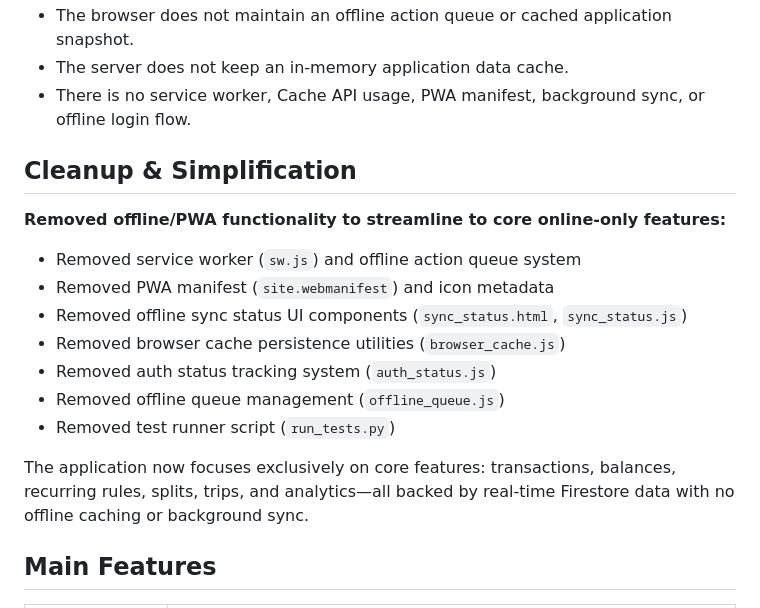
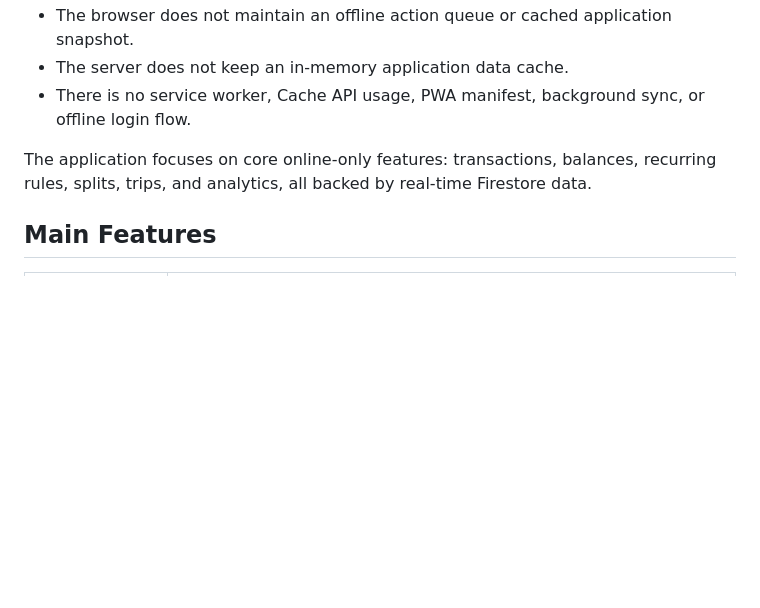
Before and after one commit to mokeshnagpal/FinTrack, a Markdown page: README.md, the part around the change. Drawn GitHub-style; blank space fills up the shorter version.

Commit message:
docs: remove cleanup section and keep feature-focused README

```diff
--- a/README.md
+++ b/README.md
@@ -15,19 +15,7 @@ FinTrak is intentionally online-only:
 - The server does not keep an in-memory application data cache.
 - There is no service worker, Cache API usage, PWA manifest, background sync, or offline login flow.
 
-## Cleanup & Simplification
-
-**Removed offline/PWA functionality to streamline to core online-only features:**
-
-- Removed service worker (`sw.js`) and offline action queue system
-- Removed PWA manifest (`site.webmanifest`) and icon metadata
-- Removed offline sync status UI components (`sync_status.html`, `sync_status.js`)
-- Removed browser cache persistence utilities (`browser_cache.js`)
-- Removed auth status tracking system (`auth_status.js`)
-- Removed offline queue management (`offline_queue.js`)
-- Removed test runner script (`run_tests.py`)
-
-The application now focuses exclusively on core features: transactions, balances, recurring rules, splits, trips, and analytics—all backed by real-time Firestore data with no offline caching or background sync.
+The application focuses on core online-only features: transactions, balances, recurring rules, splits, trips, and analytics, all backed by real-time Firestore data.
 
 ## Main Features
 
```
